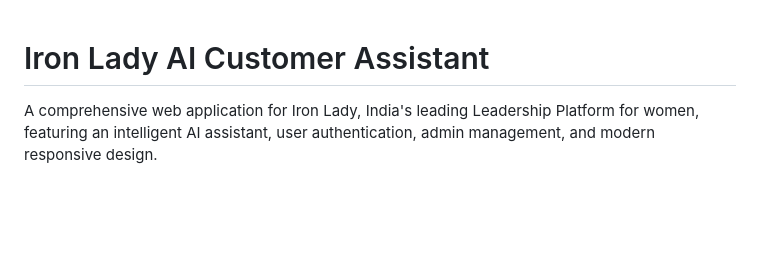
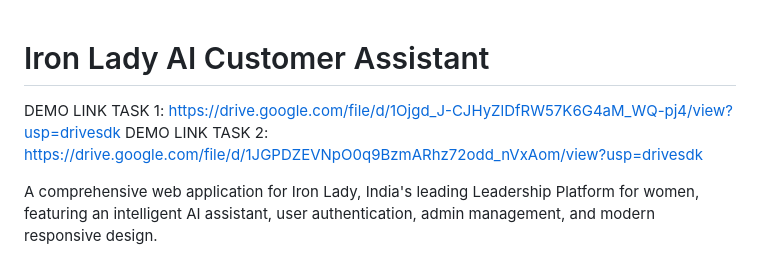
Before and after one commit to Dharshinipriya-11/IronLady-AI-Customer-Assistant, a Markdown page: README.md, the part around the change. Rendered like a GitHub page; blank space fills up the shorter version.

Commit message:
Update README with demo links for tasks
Added demo links for Task 1 and Task 2 to README.

```diff
--- a/README.md
+++ b/README.md
@@ -1,4 +1,9 @@
 # Iron Lady AI Customer Assistant
+
+
+DEMO LINK TASK 1: https://drive.google.com/file/d/1Ojgd_J-CJHyZlDfRW57K6G4aM_WQ-pj4/view?usp=drivesdk
+DEMO LINK TASK 2: https://drive.google.com/file/d/1JGPDZEVNpO0q9BzmARhz72odd_nVxAom/view?usp=drivesdk
+
 
 A comprehensive web application for Iron Lady, India's leading Leadership Platform for women, featuring an intelligent AI assistant, user authentication, admin management, and modern responsive design.
 
```
